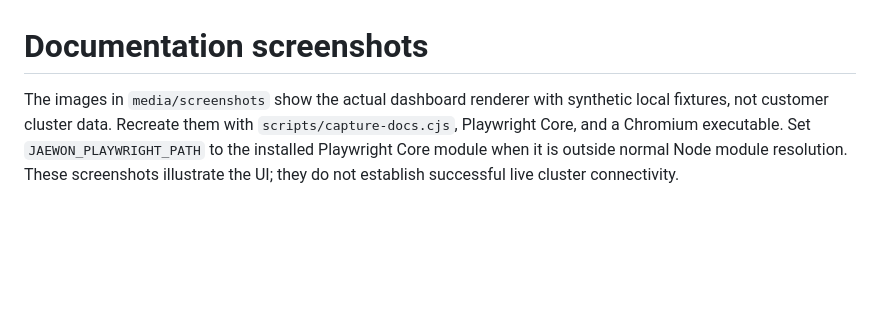
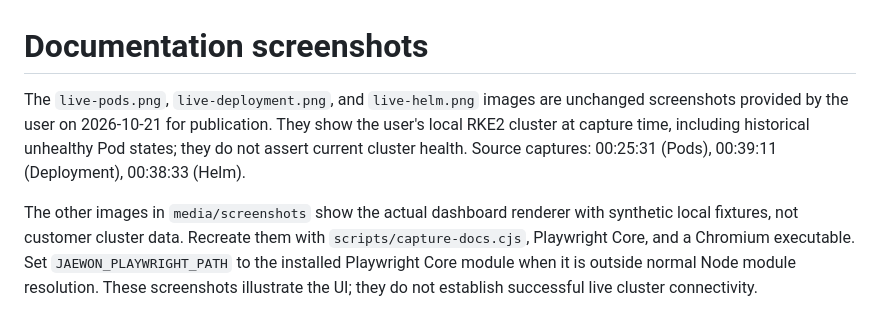
Before and after one commit to david365-lee/jaewon-k8s-dashboard, a Markdown page: docs/screenshot-provenance.md, the part around the change. Rendered like a GitHub page; blank space fills up the shorter version.

```diff
--- a/docs/screenshot-provenance.md
+++ b/docs/screenshot-provenance.md
@@ -1,6 +1,12 @@
 # Documentation screenshots
 
-The images in `media/screenshots` show the actual dashboard renderer with
+The `live-pods.png`, `live-deployment.png`, and `live-helm.png` images are
+unchanged screenshots provided by the user on 2026-10-21 for publication.
+They show the user's local RKE2 cluster at capture time, including historical
+unhealthy Pod states; they do not assert current cluster health.
+Source captures: 00:25:31 (Pods), 00:39:11 (Deployment), 00:38:33 (Helm).
+
+The other images in `media/screenshots` show the actual dashboard renderer with
 synthetic local fixtures, not customer cluster data. Recreate them with
 `scripts/capture-docs.cjs`, Playwright Core, and a Chromium executable.
 Set `JAEWON_PLAYWRIGHT_PATH` to the installed Playwright Core module when it
```
Also changed, not shown: CHANGELOG.md (+6 -0 lines), README.md (+32 -17 lines), media/screenshots/live-deployment.png (added), media/screenshots/live-helm.png (added), media/screenshots/live-pods.png (added), 2 other files.
